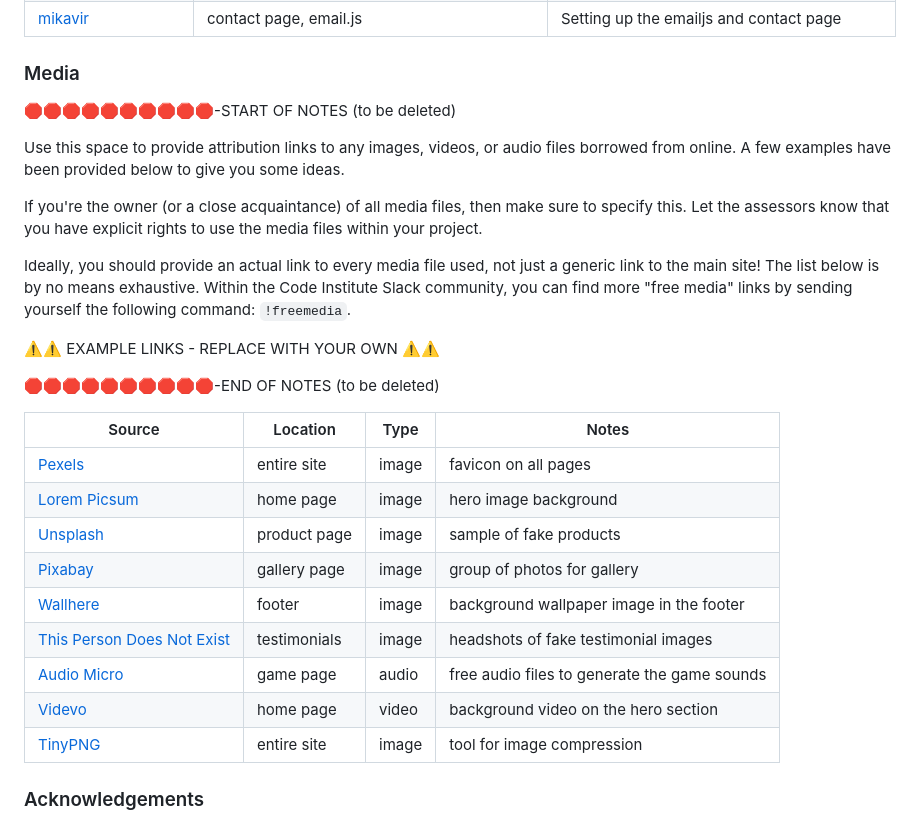
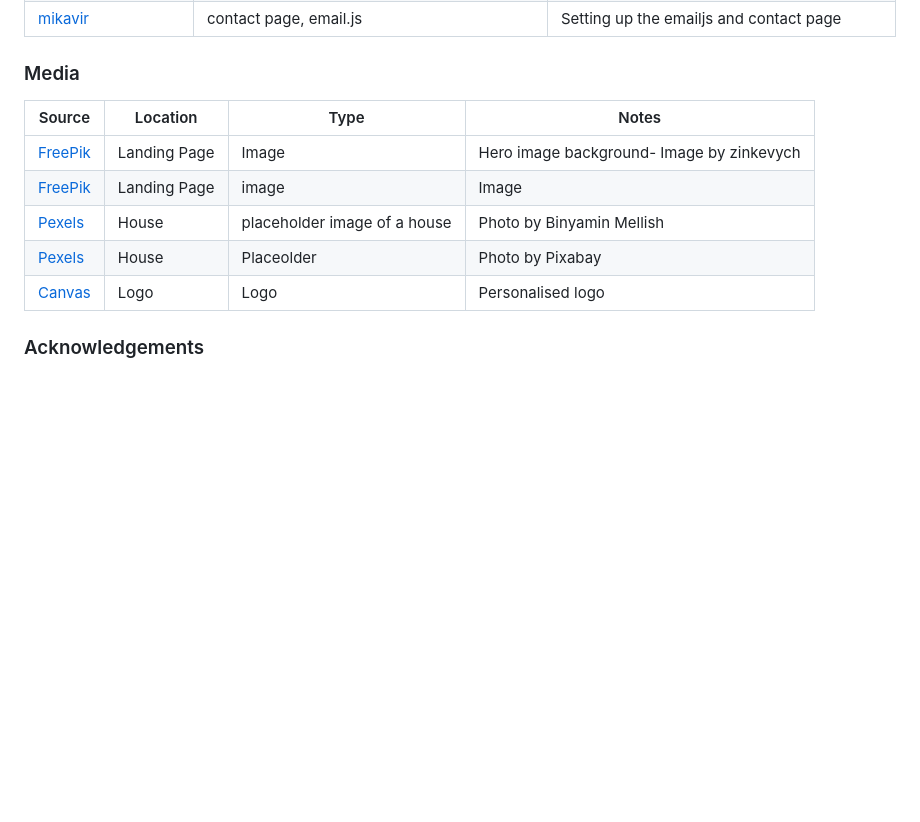
Before and after one commit to mikavir/casa-quest, a Markdown page: README.md, the part around the change. Drawn GitHub-style; blank space fills up the shorter version.

Commit message:
Add media credits section

```diff
--- a/README.md
+++ b/README.md
@@ -597,33 +597,14 @@ of dictionary|
 | [mikavir](https://github.com/mikavir/rx-decoder) | contact page, email.js | Setting up the emailjs and contact page |
 ### Media
 
-🛑🛑🛑🛑🛑🛑🛑🛑🛑🛑-START OF NOTES (to be deleted)
-
-Use this space to provide attribution links to any images, videos, or audio files borrowed from online.
-A few examples have been provided below to give you some ideas.
-
-If you're the owner (or a close acquaintance) of all media files, then make sure to specify this.
-Let the assessors know that you have explicit rights to use the media files within your project.
-
-Ideally, you should provide an actual link to every media file used, not just a generic link to the main site!
-The list below is by no means exhaustive. Within the Code Institute Slack community, you can find more "free media" links
-by sending yourself the following command: `!freemedia`.
-
-⚠️⚠️ EXAMPLE LINKS - REPLACE WITH YOUR OWN ⚠️⚠️
-
-🛑🛑🛑🛑🛑🛑🛑🛑🛑🛑-END OF NOTES (to be deleted)
-
 | Source | Location | Type | Notes |
 | --- | --- | --- | --- |
-| [Pexels](https://www.pexels.com) | entire site | image | favicon on all pages |
-| [Lorem Picsum](https://picsum.photos) | home page | image | hero image background |
-| [Unsplash](https://unsplash.com) | product page | image | sample of fake products |
-| [Pixabay](https://pixabay.com) | gallery page | image | group of photos for gallery |
-| [Wallhere](https://wallhere.com) | footer | image | background wallpaper image in the footer |
-| [This Person Does Not Exist](https://thispersondoesnotexist.com) | testimonials | image | headshots of fake testimonial images |
-| [Audio Micro](https://www.audiomicro.com/free-sound-effects) | game page | audio | free audio files to generate the game sounds |
-| [Videvo](https://www.videvo.net/) | home page | video | background video on the hero section |
-| [TinyPNG](https://tinypng.com) | entire site | image | tool for image compression |
+| [FreePik](https://www.freepik.com/free-photo/back-view-family-hugging-admiring-their-home_22426721.htm#query=house&position=49&from_view=keyword&track=sph&uuid=6f9398b1-ef01-41fa-912d-7c88cb9c1d84") | Landing Page |Image | Hero image background- Image by zinkevych |
+| [FreePik](https://www.freepik.com/free-photo/full-shot-woman-with-cute-greyhound-dog_38898080.htm#fromView=search&page=1&position=52&uuid=9ddc6669-3e79-4dc2-a09c-c84210518efc) | Landing Page | image | Image |
+| [Pexels]( https://www.pexels.com/photo/house-lights-turned-on-106399/) | House | placeholder image of a house | Photo by Binyamin Mellish |
+| [Pexels](https://www.pexels.com/photo/beige-bungalow-house-259588/) | House | Placeolder | Photo by Pixabay |
+| [Canvas](https://www.canva.com/) | Logo | Logo | Personalised logo |
+
 
 ### Acknowledgements
 
```
